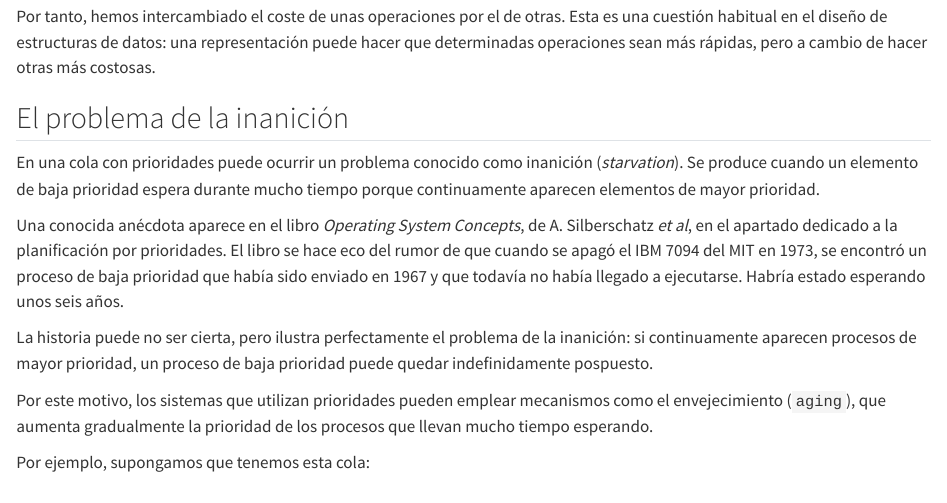
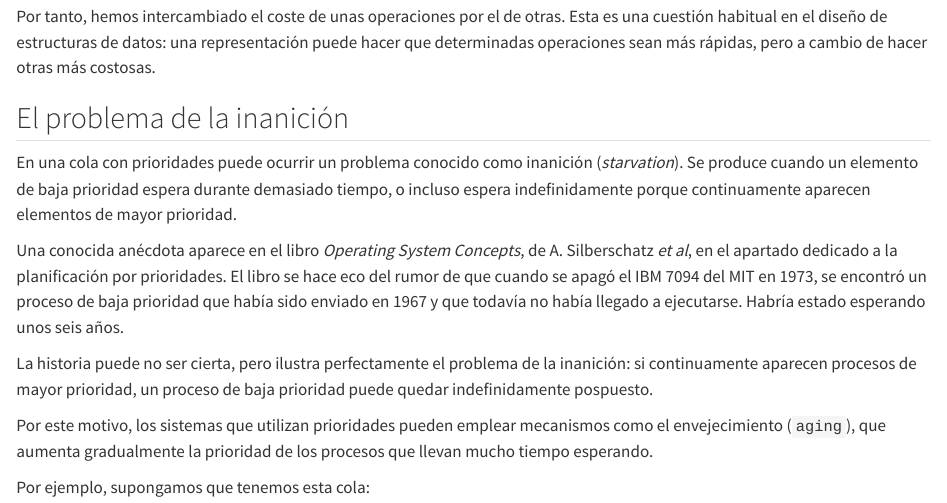
Before and after one commit to maop72/rust-apuntes, a Quarto document (26-colas_prioridad.qmd): the page in a window 1100 px wide, from 4420 px down. Rendered offline with R 4.5, knitr and Pandoc in place of Quarto, with nearby package versions.

Commit message:
Retoca def inanición

```diff
--- a/26-colas_prioridad.qmd
+++ b/26-colas_prioridad.qmd
@@ -286,7 +286,8 @@ otras más costosas.
 
 En una cola con prioridades puede ocurrir un problema conocido
 como inanición (*starvation*). Se produce cuando un elemento de
-baja prioridad espera durante mucho tiempo porque continuamente
+baja prioridad espera durante demasiado tiempo, o
+incluso espera indefinidamente porque continuamente
 aparecen elementos de mayor prioridad.
 
 Una conocida anécdota aparece en el libro *Operating System
```
